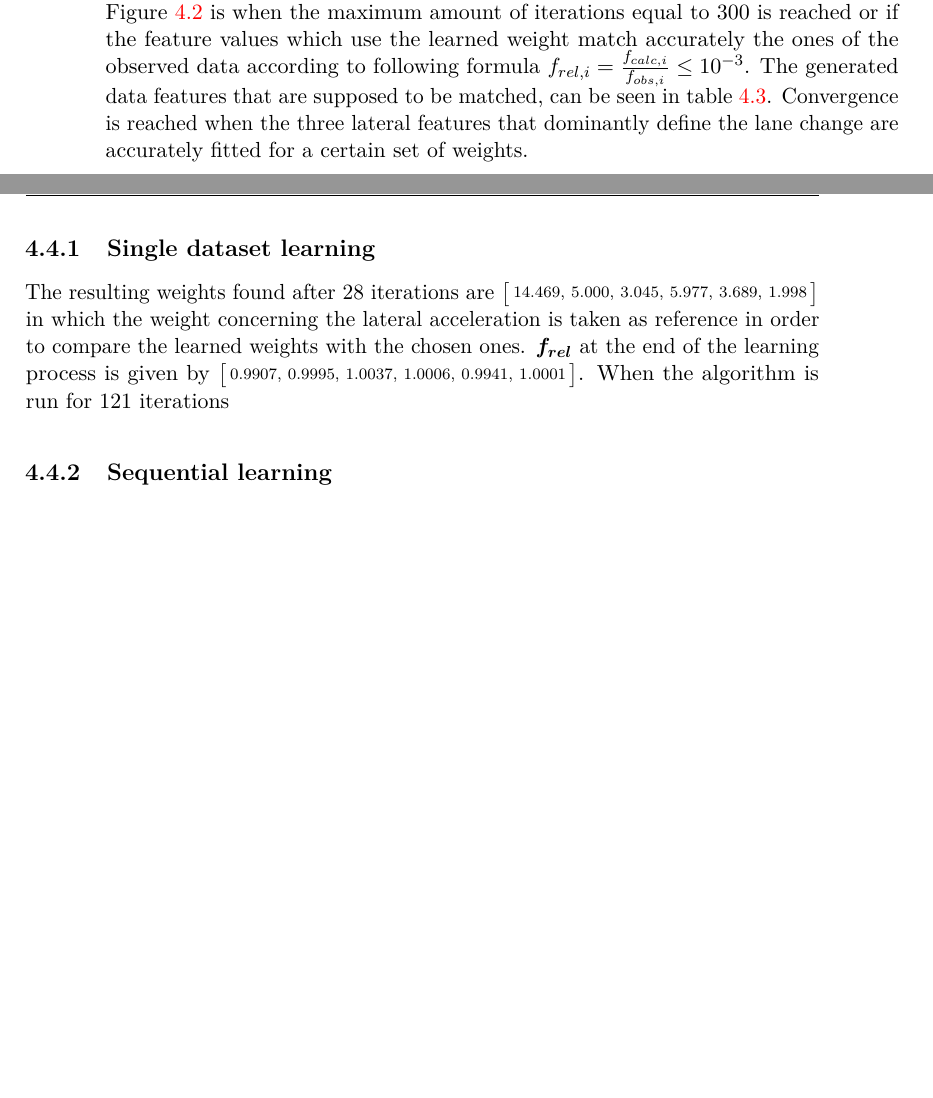
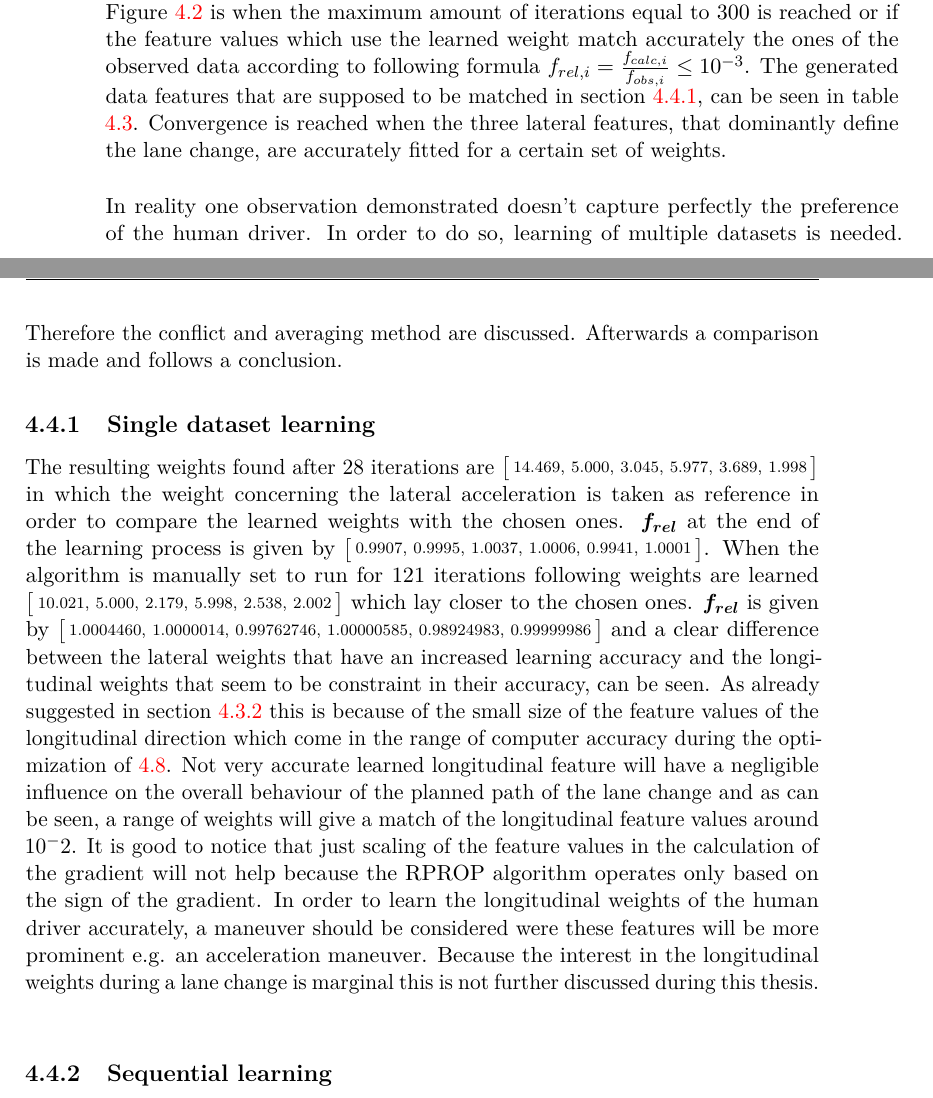
Before and after one commit to StijnStaring/Rapport, a LaTeX thesis (report/masterproef.tex, which reads report/chap-3.tex): two parts of pages 44 and 45 of 70, joined at a grey line, cut so that both start at the same text, the shorter picture padded with empty space. The pictures show the PDF file report/masterproef.pdf that the author committed with the source.

Commit message:
21-05-before deletion of previous texts

```diff
--- a/report/chap-3.tex
+++ b/report/chap-3.tex
@@ -463,18 +463,13 @@ From the above results it the influence of the choice of taking the time limit c
 
 \textbf{write something about small longitudinal features and resulting bad weight learning.}
 \section{Ideal lane change data learning results} \label{s:ID_results}
-In this section the results of the learning algorithm which makes use of ideal data is discussed. The first result discussed concerns the learning of a single dataset with $V_0:22.22\hspace{1mm}\frac{m}{s},\hspace{1mm} L:3.47\hspace{1mm}m$. It is known beforehand that the weights used to generate the data are  $\bigl[ \begin{smallmatrix} 4,&5,&1,&6,&1,&2\end{smallmatrix}\bigr]$ and the initial guess of the weights is chosen as an all one vector. The convergence criteria to stop the learning algorithm displayed in Figure \ref{fig:basic learning} is when the maximum amount of iterations equal to $300$ is reached or if the feature values which use the learned weight match accurately the ones of the observed data according to following formula $f_{rel,i} = \frac{f_{calc,i}}{f_{obs,i}} \leq 10^{-3}$. The generated data features that are supposed to be matched, can be seen in table \ref{tab:GD_local_test}. Convergence is reached when the three lateral features that dominantly define the lane change are accurately fitted for a certain set of weights.\\
+In this section the results of the learning algorithm which makes use of ideal data is discussed. The first result discussed concerns the learning of a single dataset with $V_0:22.22\hspace{1mm}\frac{m}{s},\hspace{1mm} L:3.47\hspace{1mm}m$. It is known beforehand that the weights used to generate the data are  $\bigl[ \begin{smallmatrix} 4,&5,&1,&6,&1,&2\end{smallmatrix}\bigr]$ and the initial guess of the weights is chosen as an all one vector. The convergence criteria to stop the learning algorithm displayed in Figure \ref{fig:basic learning} is when the maximum amount of iterations equal to $300$ is reached or if the feature values which use the learned weight match accurately the ones of the observed data according to following formula $f_{rel,i} = \frac{f_{calc,i}}{f_{obs,i}} \leq 10^{-3}$. The generated data features that are supposed to be matched in section \ref{s:SDL}, can be seen in table \ref{tab:GD_local_test}. Convergence is reached when the three lateral features, that dominantly define the lane change, are accurately fitted for a certain set of weights.\\
 
-\subsection{Single dataset learning}
-The resulting weights found after $28$ iterations are $\bigl[ \begin{smallmatrix} 14.469,&5.000,&3.045,&5.977,&3.689,&1.998\end{smallmatrix}\bigr]$ in which the weight concerning the lateral acceleration is taken as reference in order to compare the learned weights with the chosen ones. $\bm{f_{rel}}$ at the end of the learning process is given by $\bigl[ \begin{smallmatrix} 0.9907,&0.9995,&1.0037,&1.0006,&0.9941,&1.0001\end{smallmatrix}\bigr]$. When the algorithm is run for $121$ iterations
+In reality one observation demonstrated doesn't capture perfectly the preference of the human driver. In order to do so, learning of multiple datasets is needed. Therefore the conflict and averaging method are discussed. Afterwards a comparison is made and follows a conclusion.
 
+\subsection{Single dataset learning}\label{s:SDL}
+The resulting weights found after $28$ iterations are $\bigl[ \begin{smallmatrix} 14.469,&5.000,&3.045,&5.977,&3.689,&1.998\end{smallmatrix}\bigr]$ in which the weight concerning the lateral acceleration is taken as reference in order to compare the learned weights with the chosen ones. $\bm{f_{rel}}$ at the end of the learning process is given by $\bigl[ \begin{smallmatrix} 0.9907,&0.9995,&1.0037,&1.0006,&0.9941,&1.0001\end{smallmatrix}\bigr]$. When the algorithm is manually set to run for $121$ iterations following weights are learned $\bigl[ \begin{smallmatrix} 10.021,&5.000,&2.179,&5.998,&2.538,&2.002\end{smallmatrix}\bigr]$ which lay closer to the chosen ones.  $\bm{f_{rel}}$ is given by $\bigl[ \begin{smallmatrix} 1.0004460,&1.0000014,&0.99762746,&1.00000585,&0.98924983,&0.99999986\end{smallmatrix}\bigr]$ and a clear difference between the lateral weights that have an increased learning accuracy and the longitudinal weights that seem to be constraint in their accuracy, can be seen. As already suggested in section \ref{s:fv_val} this is because of the small size of the feature values of the longitudinal direction which come in the range of computer accuracy during the optimization of \ref{opt:basic_opti_w}. Not very accurate learned longitudinal feature will have a negligible influence on the overall behaviour of the planned path of the lane change and as can be seen, a range of weights will give a match of the longitudinal feature values around $10^-2$. It is good to notice that just scaling of the feature values in the calculation of the gradient will not help because the RPROP algorithm operates only based on the sign of the gradient. In order to learn the longitudinal weights of the human driver accurately, a maneuver should be considered were these features will be more prominent e.g. an acceleration maneuver. Because the interest in the longitudinal weights during a lane change is marginal this is not further discussed during this thesis.\\
 
-
-
-
-
-
-%This section discusses the results from using the learning algorithm on generated ideal data which is generated making use of the above discussed normalization values in combination with relative chosen weights of $ \bigl[ \begin{smallmatrix} 4,&5,&6,&1,&2\end{smallmatrix}\bigr]$. The first simulation discusses the learning of three datasets that are generated with the same chosen weights. The different datasets are A $(V_0:22.22\hspace{1mm}\frac{m}{s},\hspace{1mm} L:3.47\hspace{1mm}m)$, dataset B $(V_0:22.22\hspace{1mm}\frac{m}{s},\hspace{1mm} L:6.94\hspace{1mm}m)$ and dataset C $(V_0:25.00\hspace{1mm}\frac{m}{s},\hspace{1mm} L:3.47\hspace{1mm}m)$.
 
 \subsection{Sequential learning}
 In this section dataset A is learned followed by dataset B and as last dataset C.
```
Also changed, not shown: report/masterproef.pdf, report/chap-3.tex (2 more changed lines), 5 other files.
